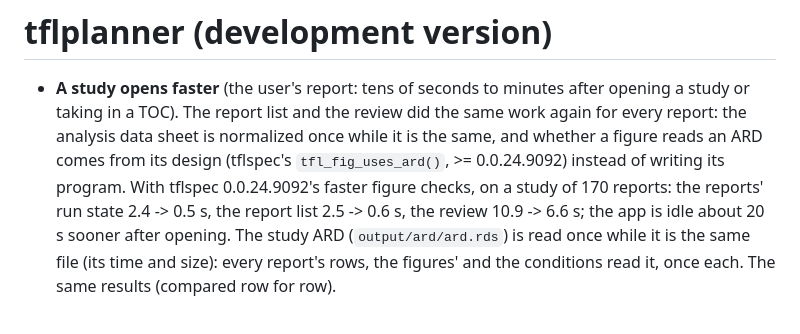
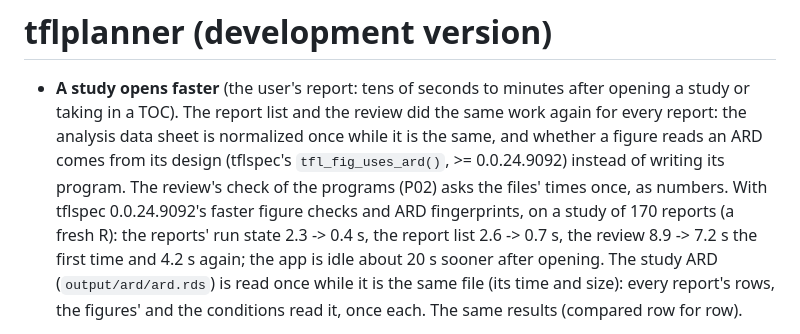
Before and after one commit to ichirio/tflplanner, a Markdown page: NEWS.md, the part around the change. Rendered like a GitHub page.

Commit message:
NEWS: the open's numbers measured the same way before and after
Co-Authored-By: Claude Fable 5.1 <noreply@anthropic.com>

```diff
--- a/NEWS.md
+++ b/NEWS.md
@@ -5,10 +5,13 @@
   review did the same work again for every report: the analysis data
   sheet is normalized once while it is the same, and whether a figure
   reads an ARD comes from its design (tflspec's `tfl_fig_uses_ard()`, >=
-  0.0.24.9092) instead of writing its program.  With tflspec 0.0.24.9092's
-  faster figure checks, on a study of 170 reports: the reports' run state
-  2.4 -> 0.5 s, the report list 2.5 -> 0.6 s, the review 10.9 -> 6.6 s;
-  the app is idle about 20 s sooner after opening.  The study ARD
+  0.0.24.9092) instead of writing its program.  The review's check of
+  the programs (P02) asks the files' times once, as numbers.  With
+  tflspec 0.0.24.9092's faster figure checks and ARD fingerprints, on a
+  study of 170 reports (a fresh R): the reports' run state 2.3 -> 0.4 s,
+  the report list 2.6 -> 0.7 s, the review 8.9 -> 7.2 s the first time
+  and 4.2 s again; the app is idle about 20 s sooner after opening.  The
+  study ARD
   (`output/ard/ard.rds`) is read once while it is the same file (its
   time and size): every report's rows, the figures' and the conditions
   read it, once each.  The same results (compared row for row).
```
